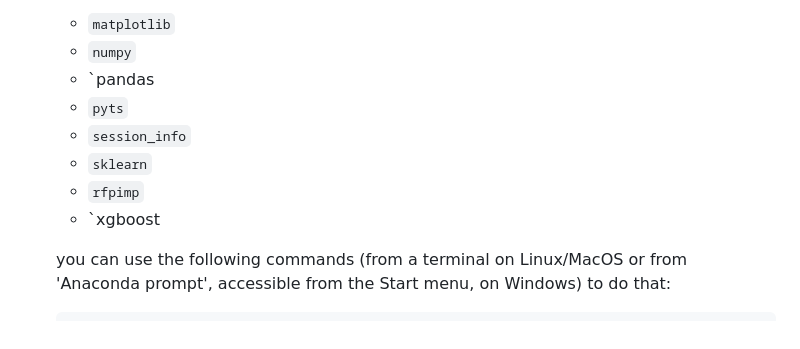
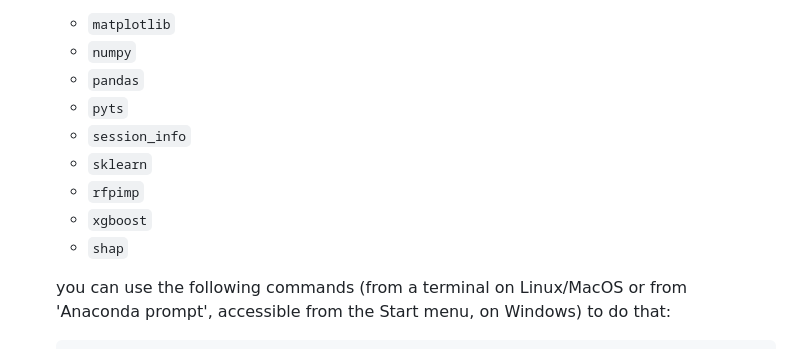
Before and after one commit to tuxette/ecas23_randomforest, a Markdown page: README.md, the part around the change. GitHub-like rendering.

```diff
--- a/README.md
+++ b/README.md
@@ -70,12 +70,13 @@ quite moderate):
 
     - `matplotlib`
     - `numpy`
-    - `pandas
+    - `pandas`
     - `pyts`
     - `session_info`
     - `sklearn`
     - `rfpimp`
-    - `xgboost
+    - `xgboost`
+    - `shap`
 
     you can use the following commands (from a terminal on Linux/MacOS or from 'Anaconda prompt', accessible from the Start menu, on Windows) to do that:
 
```
